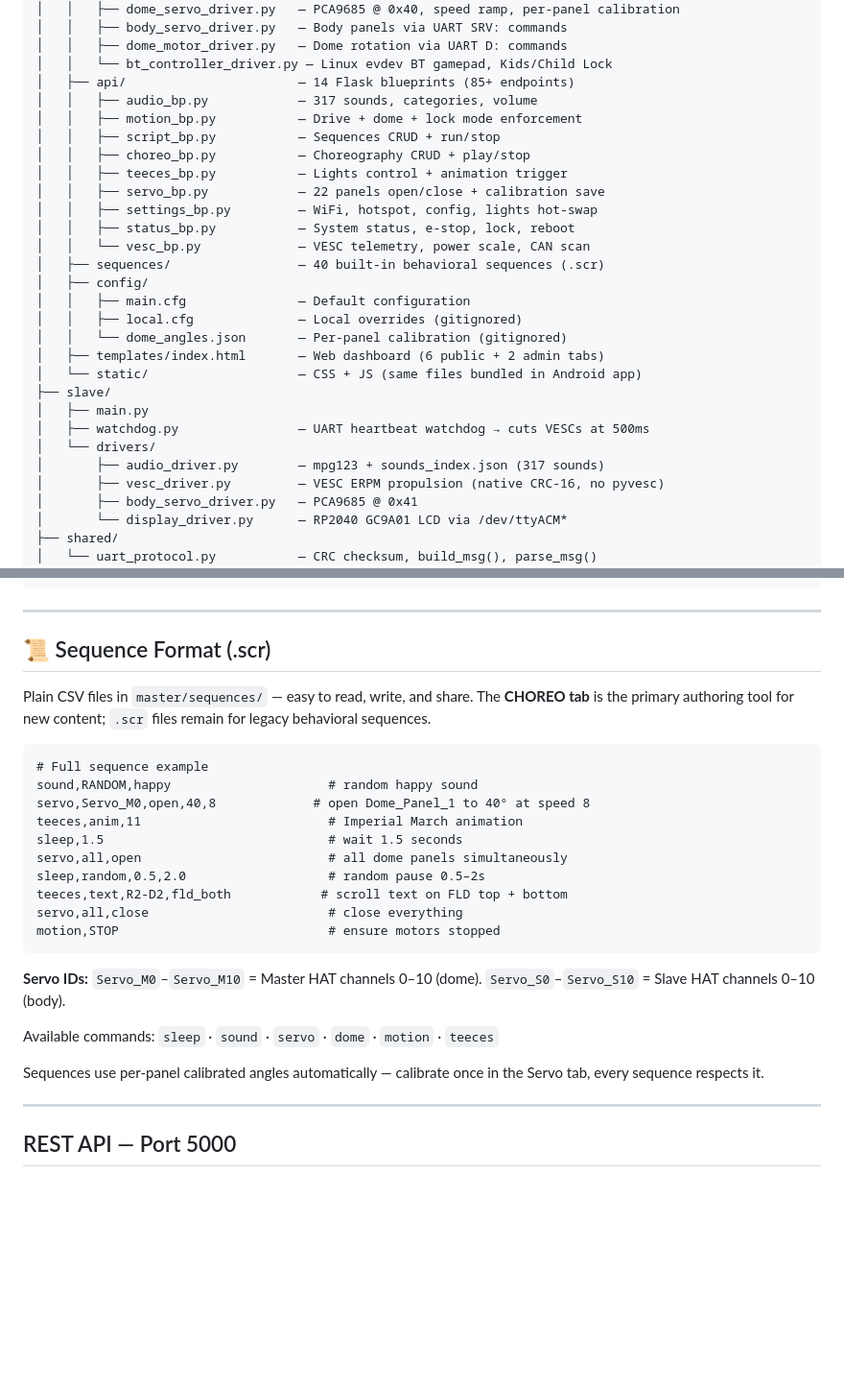
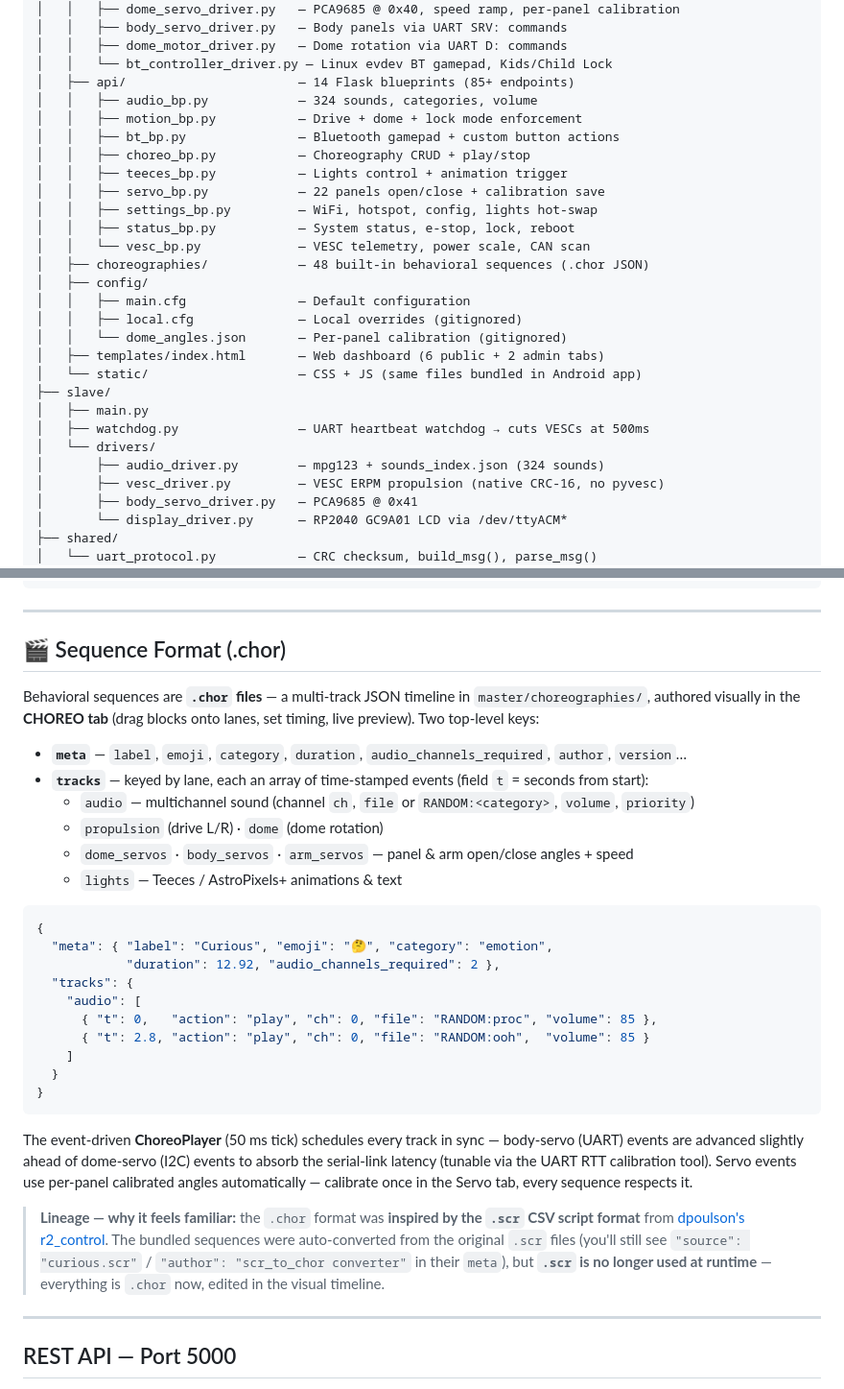
Before and after one commit to RickDnamps/AstromechOS, a Markdown page: TECHNICAL.md, 2 parts joined by grey strips. Shown at 96% size. GitHub-like rendering; blank space fills up the shorter version.

Commit message:
Docs: TECHNICAL .chor format (was stale .scr) + repo-structure accuracy
Rewrote the Sequence Format section: .chor JSON timeline (meta + tracks: audio/propulsion/dome/dome_servos/body_servos/arm_servos/lights) with the real structure, noting it was inspired by + converted from dpoulson's .scr (source/author meta fields prove it) but .scr is no longer used. Fixed repo structure: script_bp.py (deleted) -> bt_bp.py, sequences/ -> choreographies/ (.chor), 317 -> 324 sounds.

Co-Authored-By: Claude Opus 4.7 <noreply@anthropic.com>

````diff
--- a/TECHNICAL.md
+++ b/TECHNICAL.md
@@ -187,16 +187,16 @@ r2d2/
 │   │   ├── dome_motor_driver.py   — Dome rotation via UART D: commands
 │   │   └── bt_controller_driver.py — Linux evdev BT gamepad, Kids/Child Lock
 │   ├── api/                       — 14 Flask blueprints (85+ endpoints)
-│   │   ├── audio_bp.py            — 317 sounds, categories, volume
+│   │   ├── audio_bp.py            — 324 sounds, categories, volume
 │   │   ├── motion_bp.py           — Drive + dome + lock mode enforcement
-│   │   ├── script_bp.py           — Sequences CRUD + run/stop
+│   │   ├── bt_bp.py               — Bluetooth gamepad + custom button actions
 │   │   ├── choreo_bp.py           — Choreography CRUD + play/stop
 │   │   ├── teeces_bp.py           — Lights control + animation trigger
 │   │   ├── servo_bp.py            — 22 panels open/close + calibration save
 │   │   ├── settings_bp.py         — WiFi, hotspot, config, lights hot-swap
 │   │   ├── status_bp.py           — System status, e-stop, lock, reboot
 │   │   └── vesc_bp.py             — VESC telemetry, power scale, CAN scan
-│   ├── sequences/                 — 40 built-in behavioral sequences (.scr)
+│   ├── choreographies/            — 48 built-in behavioral sequences (.chor JSON)
 │   ├── config/
 │   │   ├── main.cfg               — Default configuration
 │   │   ├── local.cfg              — Local overrides (gitignored)
@@ -207,7 +207,7 @@ r2d2/
 │   ├── main.py
 │   ├── watchdog.py                — UART heartbeat watchdog → cuts VESCs at 500ms
 │   └── drivers/
-│       ├── audio_driver.py        — mpg123 + sounds_index.json (317 sounds)
+│       ├── audio_driver.py        — mpg123 + sounds_index.json (324 sounds)
 │       ├── vesc_driver.py         — VESC ERPM propulsion (native CRC-16, no pyvesc)
 │       ├── body_servo_driver.py   — PCA9685 @ 0x41
 │       └── display_driver.py      — RP2040 GC9A01 LCD via /dev/ttyACM*
@@ -226,28 +226,33 @@ r2d2/
 
 ---
 
-## 📜 Sequence Format (.scr)
+## 🎬 Sequence Format (.chor)
 
-Plain CSV files in `master/sequences/` — easy to read, write, and share. The **CHOREO tab** is the primary authoring tool for new content; `.scr` files remain for legacy behavioral sequences.
+Behavioral sequences are **`.chor` files** — a multi-track JSON timeline in `master/choreographies/`, authored visually in the **CHOREO tab** (drag blocks onto lanes, set timing, live preview). Two top-level keys:
 
-```
-# Full sequence example
-sound,RANDOM,happy                     # random happy sound
-servo,Servo_M0,open,40,8             # open Dome_Panel_1 to 40° at speed 8
-teeces,anim,11                         # Imperial March animation
-sleep,1.5                              # wait 1.5 seconds
-servo,all,open                         # all dome panels simultaneously
-sleep,random,0.5,2.0                   # random pause 0.5–2s
-teeces,text,R2-D2,fld_both            # scroll text on FLD top + bottom
-servo,all,close                        # close everything
-motion,STOP                            # ensure motors stopped
+- **`meta`** — `label`, `emoji`, `category`, `duration`, `audio_channels_required`, `author`, `version`…
+- **`tracks`** — keyed by lane, each an array of time-stamped events (field `t` = seconds from start):
+  - `audio` — multichannel sound (channel `ch`, `file` or `RANDOM:<category>`, `volume`, `priority`)
+  - `propulsion` (drive L/R) · `dome` (dome rotation)
+  - `dome_servos` · `body_servos` · `arm_servos` — panel & arm open/close angles + speed
+  - `lights` — Teeces / AstroPixels+ animations & text
+
+```json
+{
+  "meta": { "label": "Curious", "emoji": "🤔", "category": "emotion",
+            "duration": 12.92, "audio_channels_required": 2 },
+  "tracks": {
+    "audio": [
+      { "t": 0,   "action": "play", "ch": 0, "file": "RANDOM:proc", "volume": 85 },
+      { "t": 2.8, "action": "play", "ch": 0, "file": "RANDOM:ooh",  "volume": 85 }
+    ]
+  }
+}
 ```
 
-**Servo IDs:** `Servo_M0`–`Servo_M10` = Master HAT channels 0–10 (dome). `Servo_S0`–`Servo_S10` = Slave HAT channels 0–10 (body).
+The event-driven **ChoreoPlayer** (50 ms tick) schedules every track in sync — body-servo (UART) events are advanced slightly ahead of dome-servo (I2C) events to absorb the serial-link latency (tunable via the UART RTT calibration tool). Servo events use per-panel calibrated angles automatically — calibrate once in the Servo tab, every sequence respects it.
 
-Available commands: `sleep` · `sound` · `servo` · `dome` · `motion` · `teeces`
-
-Sequences use per-panel calibrated angles automatically — calibrate once in the Servo tab, every sequence respects it.
+> **Lineage — why it feels familiar:** the `.chor` format was **inspired by the `.scr` CSV script format** from [dpoulson's r2_control](https://github.com/dpoulson/r2_control). The bundled sequences were auto-converted from the original `.scr` files (you'll still see `"source": "curious.scr"` / `"author": "scr_to_chor converter"` in their `meta`), but **`.scr` is no longer used at runtime** — everything is `.chor` now, edited in the visual timeline.
 
 ---
 
````
